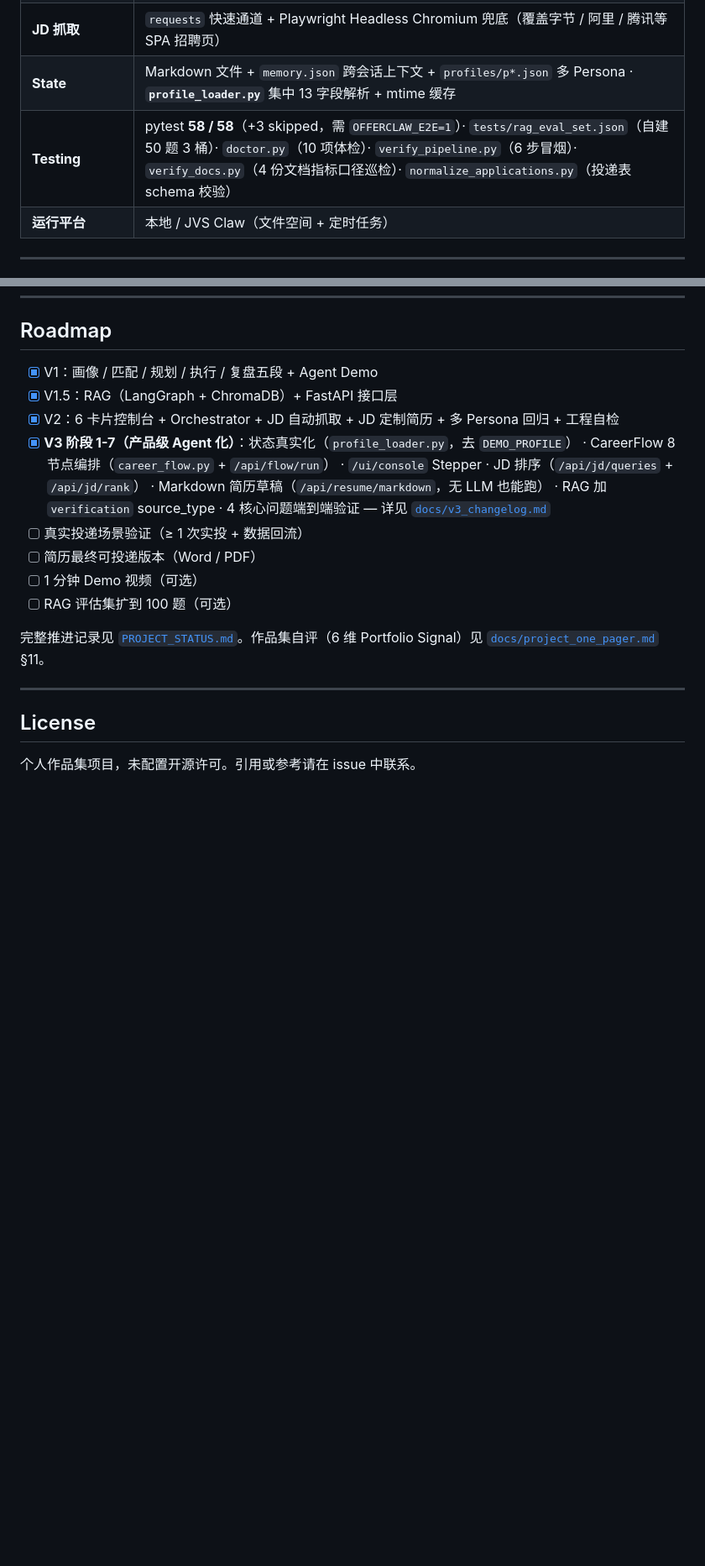
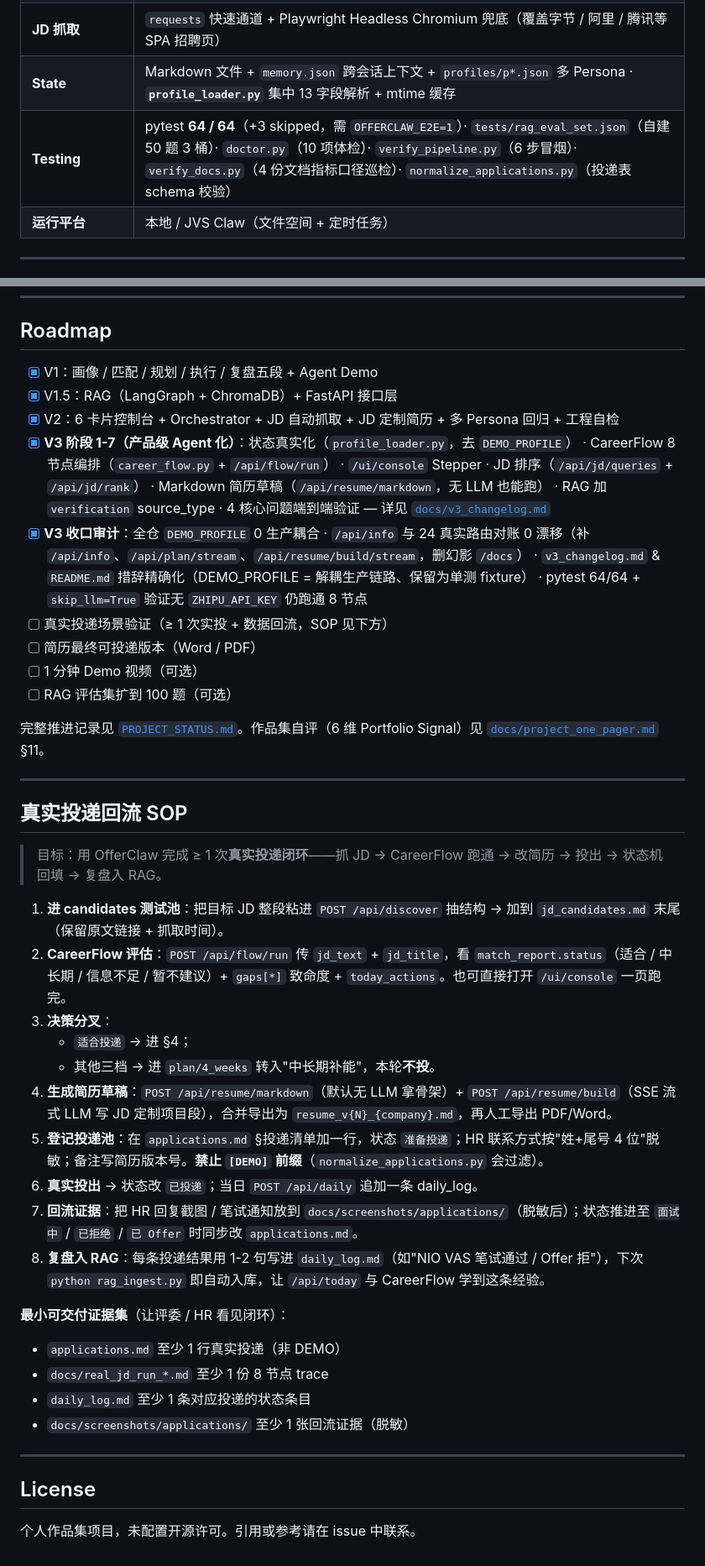
Before and after one commit to zhangyi-nb1/offerclaw, a Markdown page: README.md, 2 parts joined by grey strips. Shown at 84% size. Rendered like a GitHub page; blank space fills up the shorter version.

Commit message:
docs(readme): sync v3 audit results (pytest 64/64, route align) + add real-application reflow SOP
Co-authored-by: Copilot <223556219+Copilot@users.noreply.github.com>

```diff
--- a/README.md
+++ b/README.md
@@ -150,7 +150,7 @@ JVS Claw 部署见 [`deployment.md`](deployment.md)。
 | **Orchestration** | LangGraph 声明式 StateGraph：RAG 4 节点 + **CareerFlow 8 节点**（V3 新增）· `career_agent.py` 跨模块状态聚合 |
 | **JD 抓取** | `requests` 快速通道 + Playwright Headless Chromium 兜底（覆盖字节 / 阿里 / 腾讯等 SPA 招聘页） |
 | **State** | Markdown 文件 + `memory.json` 跨会话上下文 + `profiles/p*.json` 多 Persona · **`profile_loader.py`** 集中 13 字段解析 + mtime 缓存 |
-| **Testing** | pytest **58 / 58**（+3 skipped，需 `OFFERCLAW_E2E=1`）· `tests/rag_eval_set.json`（自建 50 题 3 桶）· `doctor.py`（10 项体检）· `verify_pipeline.py`（6 步冒烟）· `verify_docs.py`（4 份文档指标口径巡检）· `normalize_applications.py`（投递表 schema 校验） |
+| **Testing** | pytest **64 / 64**（+3 skipped，需 `OFFERCLAW_E2E=1`）· `tests/rag_eval_set.json`（自建 50 题 3 桶）· `doctor.py`（10 项体检）· `verify_pipeline.py`（6 步冒烟）· `verify_docs.py`（4 份文档指标口径巡检）· `normalize_applications.py`（投递表 schema 校验） |
 | **运行平台** | 本地 / JVS Claw（文件空间 + 定时任务） |
 
 ---
@@ -244,7 +244,8 @@ offerclaw/
 - [x] V1.5：RAG（LangGraph + ChromaDB）+ FastAPI 接口层
 - [x] V2：6 卡片控制台 + Orchestrator + JD 自动抓取 + JD 定制简历 + 多 Persona 回归 + 工程自检
 - [x] **V3 阶段 1-7（产品级 Agent 化）**：状态真实化（`profile_loader.py`，去 `DEMO_PROFILE`） · CareerFlow 8 节点编排（`career_flow.py` + `/api/flow/run`） · `/ui/console` Stepper · JD 排序（`/api/jd/queries` + `/api/jd/rank`） · Markdown 简历草稿（`/api/resume/markdown`，无 LLM 也能跑） · RAG 加 `verification` source_type · 4 核心问题端到端验证 — 详见 [`docs/v3_changelog.md`](docs/v3_changelog.md)
-- [ ] 真实投递场景验证（≥ 1 次实投 + 数据回流）
+- [x] **V3 收口审计**：全仓 `DEMO_PROFILE` 0 生产耦合 · `/api/info` 与 24 真实路由对账 0 漂移（补 `/api/info`、`/api/plan/stream`、`/api/resume/build/stream`，删幻影 `/docs`） · `v3_changelog.md` & `README.md` 措辞精确化（DEMO_PROFILE = 解耦生产链路、保留为单测 fixture） · pytest 64/64 + `skip_llm=True` 验证无 `ZHIPU_API_KEY` 仍跑通 8 节点
+- [ ] 真实投递场景验证（≥ 1 次实投 + 数据回流，SOP 见下方）
 - [ ] 简历最终可投递版本（Word / PDF）
 - [ ] 1 分钟 Demo 视频（可选）
 - [ ] RAG 评估集扩到 100 题（可选）
@@ -253,6 +254,29 @@ offerclaw/
 
 ---
 
+## 真实投递回流 SOP
+
+> 目标：用 OfferClaw 完成 ≥ 1 次**真实投递闭环**——抓 JD → CareerFlow 跑通 → 改简历 → 投出 → 状态机回填 → 复盘入 RAG。
+
+1. **进 candidates 测试池**：把目标 JD 整段粘进 `POST /api/discover` 抽结构 → 加到 `jd_candidates.md` 末尾（保留原文链接 + 抓取时间）。
+2. **CareerFlow 评估**：`POST /api/flow/run` 传 `jd_text` + `jd_title`，看 `match_report.status`（适合 / 中长期 / 信息不足 / 暂不建议）+ `gaps[*]` 致命度 + `today_actions`。也可直接打开 `/ui/console` 一页跑完。
+3. **决策分叉**：
+   - `适合投递` → 进 §4；
+   - 其他三档 → 进 `plan/4_weeks` 转入"中长期补能"，本轮**不投**。
+4. **生成简历草稿**：`POST /api/resume/markdown`（默认无 LLM 拿骨架）+ `POST /api/resume/build`（SSE 流式 LLM 写 JD 定制项目段），合并导出为 `resume_v{N}_{company}.md`，再人工导出 PDF/Word。
+5. **登记投递池**：在 `applications.md` §投递清单加一行，状态 `准备投递`；HR 联系方式按"姓+尾号 4 位"脱敏；备注写简历版本号。**禁止 `[DEMO]` 前缀**（`normalize_applications.py` 会过滤）。
+6. **真实投出** → 状态改 `已投递`；当日 `POST /api/daily` 追加一条 daily_log。
+7. **回流证据**：把 HR 回复截图 / 笔试通知放到 `docs/screenshots/applications/`（脱敏后）；状态推进至 `面试中` / `已拒绝` / `已 Offer` 时同步改 `applications.md`。
+8. **复盘入 RAG**：每条投递结果用 1-2 句写进 `daily_log.md`（如"NIO VAS 笔试通过 / Offer 拒"），下次 `python rag_ingest.py` 即自动入库，让 `/api/today` 与 CareerFlow 学到这条经验。
+
+**最小可交付证据集**（让评委 / HR 看见闭环）：
+- `applications.md` 至少 1 行真实投递（非 DEMO）
+- `docs/real_jd_run_*.md` 至少 1 份 8 节点 trace
+- `daily_log.md` 至少 1 条对应投递的状态条目
+- `docs/screenshots/applications/` 至少 1 张回流证据（脱敏）
+
+---
+
 ## License
 
 个人作品集项目，未配置开源许可。引用或参考请在 issue 中联系。
```
Also changed, not shown: PROJECT_STATUS.md (+1 -1 lines).
